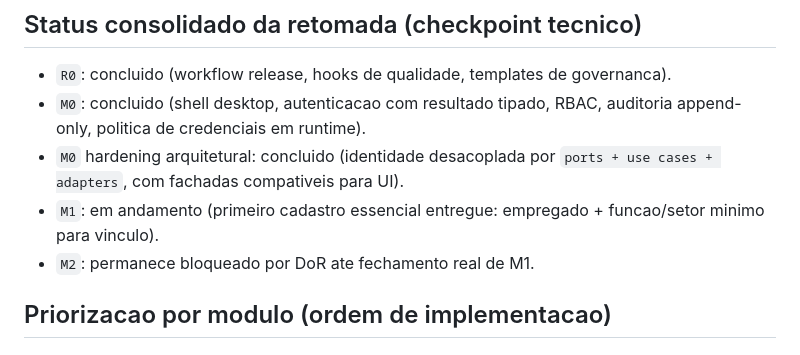
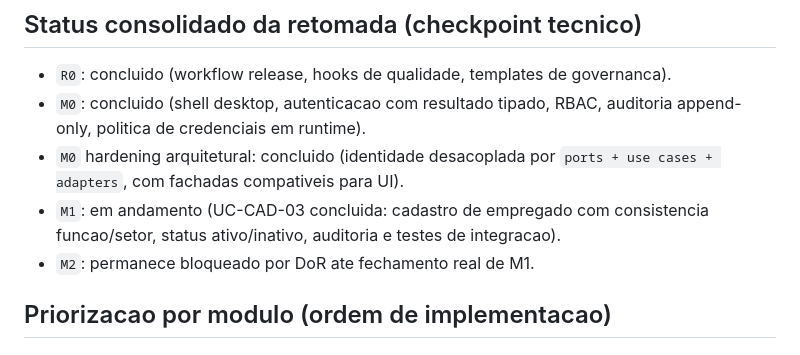
Before and after one commit to thiago2santos/epi-desktop-app, a Markdown page: docs/03-operacao/backlog-implementacao-mvp.md, the part around one of its changes. GitHub-like rendering.

```diff
--- a/docs/03-operacao/backlog-implementacao-mvp.md
+++ b/docs/03-operacao/backlog-implementacao-mvp.md
@@ -47,7 +47,7 @@ Transformar as definicoes ja consolidadas em um plano executavel de implementaca
 - `R0`: concluido (workflow release, hooks de qualidade, templates de governanca).
 - `M0`: concluido (shell desktop, autenticacao com resultado tipado, RBAC, auditoria append-only, politica de credenciais em runtime).
 - `M0` hardening arquitetural: concluido (identidade desacoplada por `ports + use cases + adapters`, com fachadas compativeis para UI).
-- `M1`: em andamento (primeiro cadastro essencial entregue: empregado + funcao/setor minimo para vinculo).
+- `M1`: em andamento (UC-CAD-03 concluida: cadastro de empregado com consistencia funcao/setor, status ativo/inativo, auditoria e testes de integracao).
 - `M2`: permanece bloqueado por DoR ate fechamento real de M1.
 
 ## Priorizacao por modulo (ordem de implementacao)
```
Also changed, not shown: other parts of docs/03-operacao/backlog-implementacao-mvp.md (+1 -1 lines), docs/04-uml/casos-de-uso-uml.md (+13 -8 lines).
